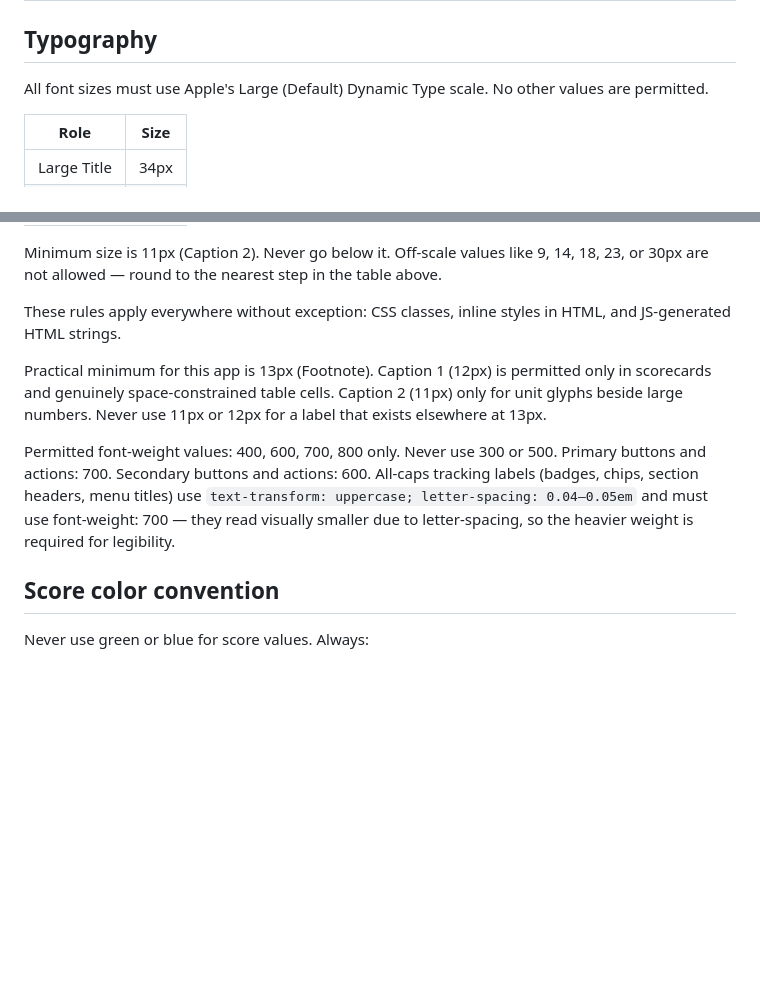
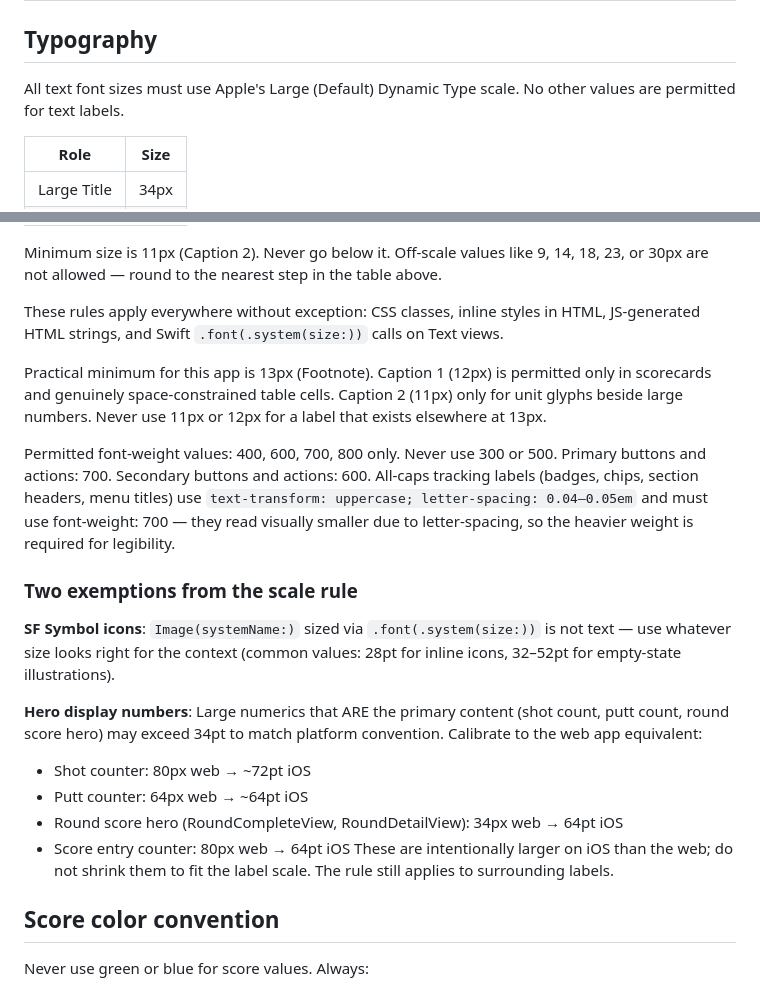
Before and after one commit to BenjaminBringgren/golf-shot-planner, a Markdown page: CLAUDE.md, 2 parts joined by grey strips. GitHub-like rendering; blank space fills up the shorter version.

Commit message:
Docs: formalize iOS font rules — text scale, icon exemption, hero display numbers

```diff
--- a/CLAUDE.md
+++ b/CLAUDE.md
@@ -85,8 +85,8 @@ Phase 2 (next): SwiftUI native rebuild — platform/ and storage/ layers swap,
 | `src/platform/weather.js` | platform | Open-Meteo wind fetch, Nominatim reverse geocode |
 
 ## Typography
-All font sizes must use Apple's Large (Default) Dynamic Type scale.
-No other values are permitted.
+All text font sizes must use Apple's Large (Default) Dynamic Type scale.
+No other values are permitted for text labels.
 
 | Role        | Size |
 |-------------|------|
@@ -107,7 +107,8 @@ Off-scale values like 9, 14, 18, 23, or 30px are not allowed —
 round to the nearest step in the table above.
 
 These rules apply everywhere without exception: CSS classes,
-inline styles in HTML, and JS-generated HTML strings.
+inline styles in HTML, JS-generated HTML strings, and Swift
+`.font(.system(size:))` calls on Text views.
 
 Practical minimum for this app is 13px (Footnote). Caption 1
 (12px) is permitted only in scorecards and genuinely
@@ -122,6 +123,22 @@ All-caps tracking labels (badges, chips, section headers, menu
 titles) use `text-transform: uppercase; letter-spacing: 0.04–0.05em`
 and must use font-weight: 700 — they read visually smaller due to
 letter-spacing, so the heavier weight is required for legibility.
+
+### Two exemptions from the scale rule
+
+**SF Symbol icons**: `Image(systemName:)` sized via `.font(.system(size:))`
+is not text — use whatever size looks right for the context (common
+values: 28pt for inline icons, 32–52pt for empty-state illustrations).
+
+**Hero display numbers**: Large numerics that ARE the primary content
+(shot count, putt count, round score hero) may exceed 34pt to match
+platform convention. Calibrate to the web app equivalent:
+- Shot counter: 80px web → ~72pt iOS
+- Putt counter: 64px web → ~64pt iOS
+- Round score hero (RoundCompleteView, RoundDetailView): 34px web → 64pt iOS
+- Score entry counter: 80px web → 64pt iOS
+These are intentionally larger on iOS than the web; do not shrink them
+to fit the label scale. The rule still applies to surrounding labels.
 
 ## Score color convention
 Never use green or blue for score values. Always:
```
